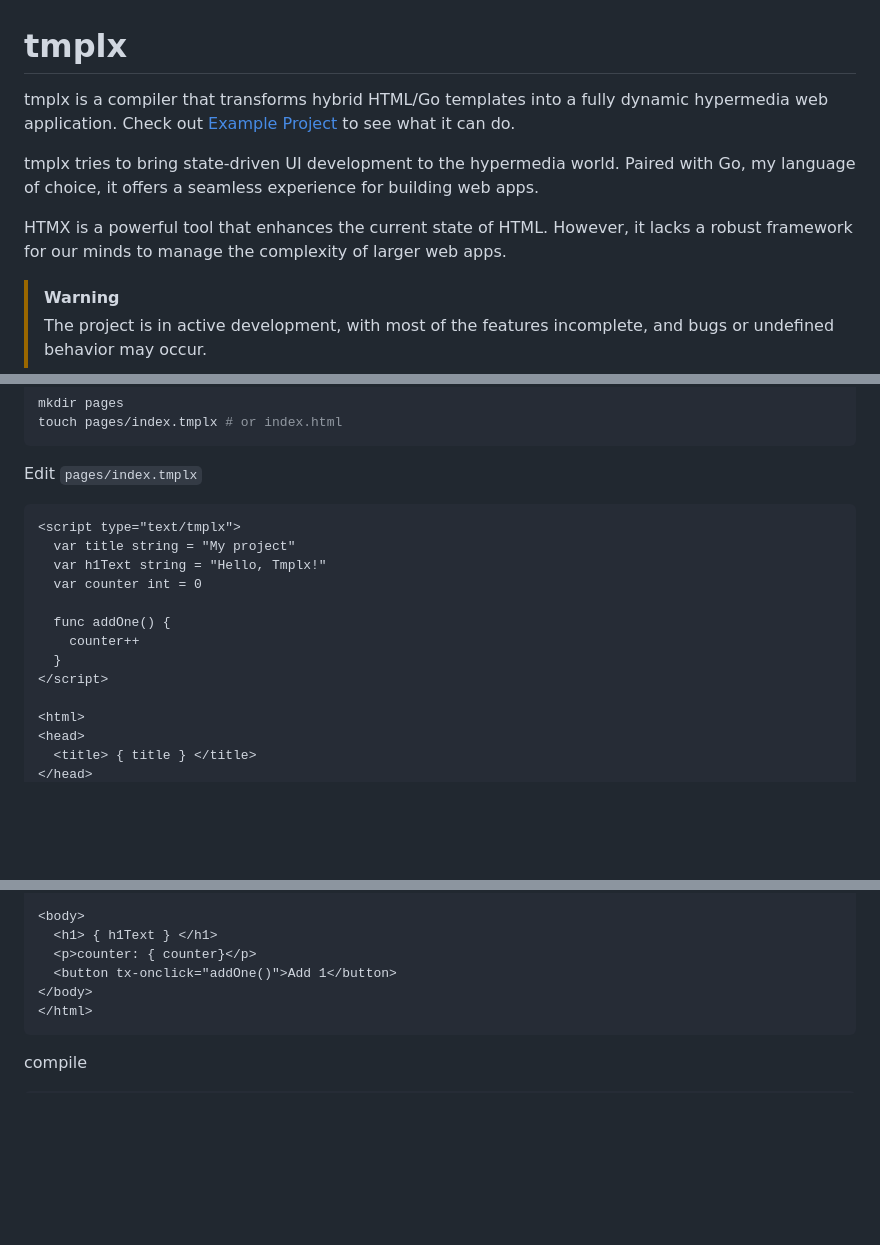
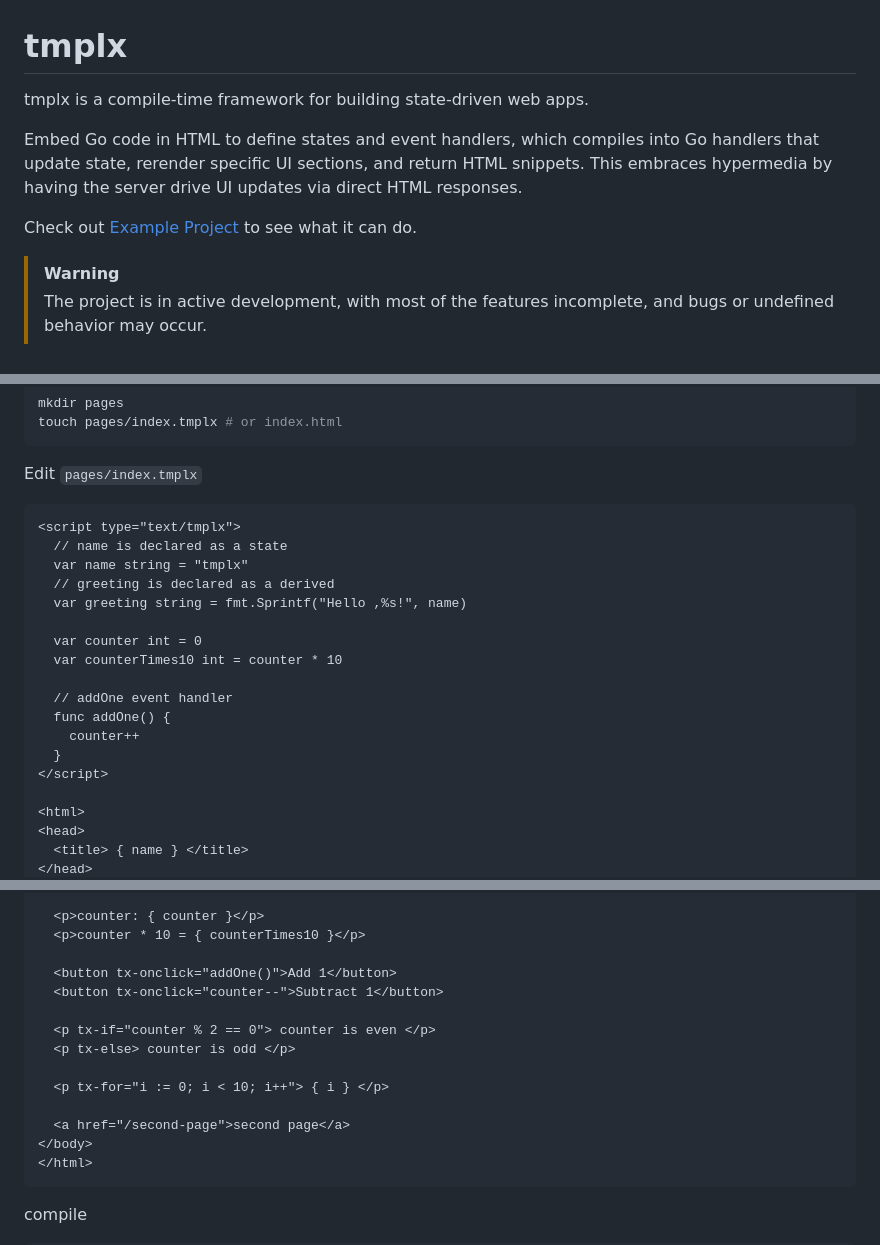
Before and after one commit to gnituy18/tmplx, a Markdown page: README.md, 3 parts joined by grey strips. GitHub-like rendering; blank space fills up the shorter version.

````diff
--- a/README.md
+++ b/README.md
@@ -1,12 +1,10 @@
 # tmplx
 
-tmplx is a compiler that transforms hybrid HTML/Go templates into a fully dynamic hypermedia web application.
+tmplx is a compile-time framework for building state-driven web apps.
+
+Embed Go code in HTML to define states and event handlers, which compiles into Go handlers that update state, rerender specific UI sections, and return HTML snippets. This embraces hypermedia by having the server drive UI updates via direct HTML responses.
+
 Check out [Example Project](https://github.com/gnituy18/tmplx/tree/main/example_project) to see what it can do.
-
-tmplx tries to bring state-driven UI development to the hypermedia world.
-Paired with Go, my language of choice, it offers a seamless experience for building web apps.
-
-HTMX is a powerful tool that enhances the current state of HTML. However, it lacks a robust framework for our minds to manage the complexity of larger web apps.
 
 > [!WARNING]
 > The project is in active development, with most of the features incomplete, and bugs or undefined behavior may occur.
@@ -36,10 +34,15 @@ touch pages/index.tmplx # or index.html
 Edit `pages/index.tmplx`
 ```html
 <script type="text/tmplx">
-  var title string = "My project"
-  var h1Text string = "Hello, Tmplx!"
+  // name is declared as a state
+  var name string = "tmplx"
+  // greeting is declared as a derived
+  var greeting string = fmt.Sprintf("Hello ,%s!", name)
+
   var counter int = 0
+  var counterTimes10 int = counter * 10
 
+  // addOne event handler
   func addOne() {
     counter++
   }
@@ -47,5 +50,5 @@ Edit `pages/index.tmplx`
 
 <html>
 <head>
-  <title> { title } </title>
+  <title> { name } </title>
 </head>
@@ -52,8 +57,16 @@ Edit `pages/index.tmplx`
 
-<body>
-  <h1> { h1Text } </h1>
-  <p>counter: { counter}</p>
+  <p>counter: { counter }</p>
+  <p>counter * 10 = { counterTimes10 }</p>
+
   <button tx-onclick="addOne()">Add 1</button>
+  <button tx-onclick="counter--">Subtract 1</button>
+
+  <p tx-if="counter % 2 == 0"> counter is even </p>
+  <p tx-else> counter is odd </p>
+
+  <p tx-for="i := 0; i < 10; i++"> { i } </p>
+
+  <a href="/second-page">second page</a>
 </body>
 </html>
 ```
````
Also changed, not shown: other parts of README.md (+2 -0 lines).
